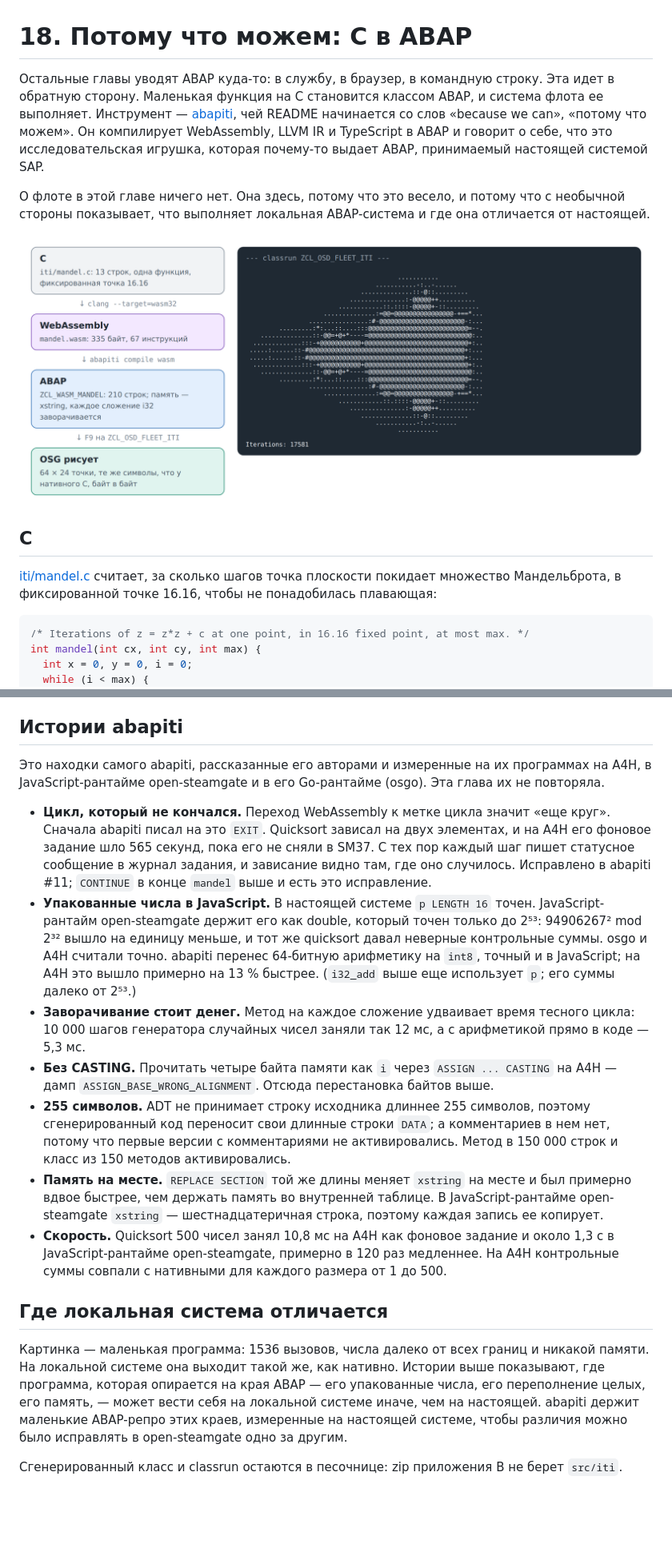
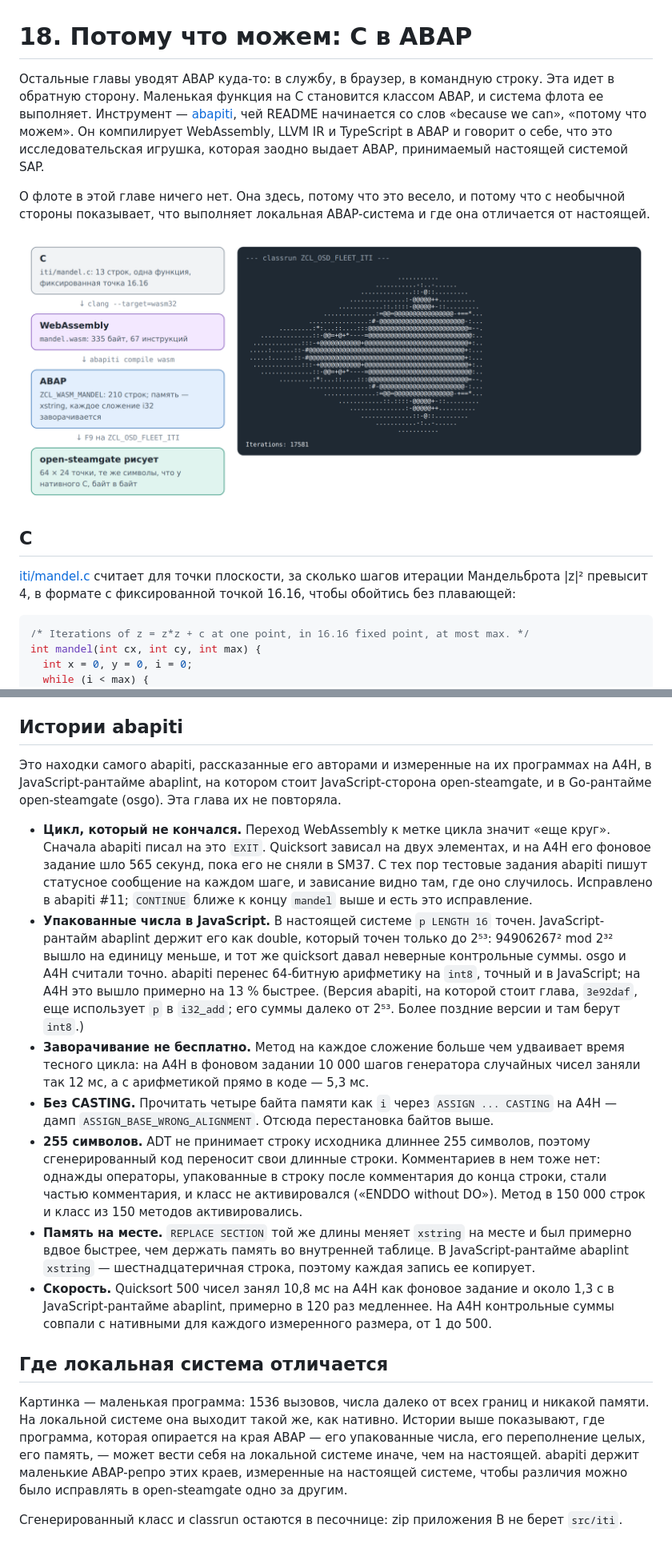
Before and after one commit to oisee/osg-demo, a Markdown page: book/ru/18-c-in-abap.md, 2 parts joined by grey strips. Shown at 80% size. Rendered like a GitHub page; pictures changed too: book/img/iti-pipeline.ru.png; blank space fills up the shorter version.

````diff
--- a/book/ru/18-c-in-abap.md
+++ b/book/ru/18-c-in-abap.md
@@ -1,24 +1,24 @@
 # 18. Потому что можем: C в ABAP
 
 Остальные главы уводят ABAP куда-то: в службу, в браузер, в командную строку.
-Эта идет в обратную сторону. Маленькая функция на C становится классом ABAP,
-и система флота ее выполняет. Инструмент —
+Эта идет в обратную сторону. Маленькая функция на C становится классом ABAP, и
+система флота ее выполняет. Инструмент —
 [abapiti](https://github.com/oisee/abapiti), чей README начинается со слов
 «because we can», «потому что можем». Он компилирует WebAssembly, LLVM IR и
 TypeScript в ABAP и говорит о себе, что это исследовательская игрушка, которая
-почему-то выдает ABAP, принимаемый настоящей системой SAP.
+заодно выдает ABAP, принимаемый настоящей системой SAP.
 
 О флоте в этой главе ничего нет. Она здесь, потому что это весело, и потому
-что с необычной стороны показывает, что выполняет локальная ABAP-система и
-где она отличается от настоящей.
+что с необычной стороны показывает, что выполняет локальная ABAP-система и где
+она отличается от настоящей.
 
 ![От 13 строк C к WebAssembly, к классу ABAP и к картинке в консоли classrun](../img/iti-pipeline.ru.png)
 
 ## C
 
-[iti/mandel.c](../../iti/mandel.c) считает, за сколько шагов точка плоскости
-покидает множество Мандельброта, в фиксированной точке 16.16, чтобы не
-понадобилась плавающая:
+[iti/mandel.c](../../iti/mandel.c) считает для точки плоскости, за сколько
+шагов итерации Мандельброта |z|² превысит 4, в формате с фиксированной точкой
+16.16, чтобы обойтись без плавающей:
 
 <!-- code: iti/mandel.c lines 1-13 -->
 ```c
@@ -133,40 +134,43 @@ ENDMETHOD.
 ## Истории abapiti
 
 Это находки самого abapiti, рассказанные его авторами и измеренные на их
-программах на A4H, в JavaScript-рантайме open-steamgate и в его Go-рантайме
-(osgo). Эта глава их не повторяла.
+программах на A4H, в JavaScript-рантайме abaplint, на котором стоит
+JavaScript-сторона open-steamgate, и в Go-рантайме open-steamgate (osgo). Эта
+глава их не повторяла.
 
 - **Цикл, который не кончался.** Переход WebAssembly к метке цикла значит «еще
   круг». Сначала abapiti писал на это `EXIT`. Quicksort зависал на двух
   элементах, и на A4H его фоновое задание шло 565 секунд, пока его не сняли в
-  SM37. С тех пор каждый шаг пишет статусное сообщение в журнал задания, и
-  зависание видно там, где оно случилось. Исправлено в abapiti #11; `CONTINUE`
-  в конце `mandel` выше и есть это исправление.
-- **Упакованные числа в JavaScript.** В настоящей системе `p LENGTH 16`
-  точен. JavaScript-рантайм open-steamgate держит его как double, который
-  точен только до 2⁵³: 94906267² mod 2³² вышло на единицу меньше, и тот же
-  quicksort давал неверные контрольные суммы. osgo и A4H считали точно.
-  abapiti перенес 64-битную арифметику на `int8`, точный и в JavaScript; на
-  A4H это вышло примерно на 13 % быстрее. (`i32_add` выше еще использует `p`;
-  его суммы далеко от 2⁵³.)
-- **Заворачивание стоит денег.** Метод на каждое сложение удваивает время
-  тесного цикла: 10 000 шагов генератора случайных чисел заняли так 12 мс, а
-  с арифметикой прямо в коде — 5,3 мс.
-- **Без CASTING.** Прочитать четыре байта памяти как `i` через
-  `ASSIGN ... CASTING` на A4H — дамп `ASSIGN_BASE_WRONG_ALIGNMENT`. Отсюда
-  перестановка байтов выше.
+  SM37. С тех пор тестовые задания abapiti пишут статусное сообщение на каждом
+  шаге, и зависание видно там, где оно случилось. Исправлено в abapiti #11;
+  `CONTINUE` ближе к концу `mandel` выше и есть это исправление.
+- **Упакованные числа в JavaScript.** В настоящей системе `p LENGTH 16` точен.
+  JavaScript-рантайм abaplint держит его как double, который точен только до
+  2⁵³: 94906267² mod 2³² вышло на единицу меньше, и тот же quicksort давал
+  неверные контрольные суммы. osgo и A4H считали точно. abapiti перенес
+  64-битную арифметику на `int8`, точный и в JavaScript; на A4H это вышло
+  примерно на 13 % быстрее. (Версия abapiti, на которой стоит глава,
+  `3e92daf`, еще использует `p` в `i32_add`; его суммы далеко от 2⁵³. Более
+  поздние версии и там берут `int8`.)
+- **Заворачивание не бесплатно.** Метод на каждое сложение больше чем
+  удваивает время тесного цикла: на A4H в фоновом задании 10 000 шагов
+  генератора случайных чисел заняли так 12 мс, а с арифметикой прямо в коде —
+  5,3 мс.
+- **Без CASTING.** Прочитать четыре байта памяти как `i` через `ASSIGN ...
+  CASTING` на A4H — дамп `ASSIGN_BASE_WRONG_ALIGNMENT`. Отсюда перестановка
+  байтов выше.
 - **255 символов.** ADT не принимает строку исходника длиннее 255 символов,
-  поэтому сгенерированный код переносит свои длинные строки `DATA`; а
-  комментариев в нем нет, потому что первые версии с комментариями не
-  активировались. Метод в 150 000 строк и класс из 150 методов
-  активировались.
-- **Память на месте.** `REPLACE SECTION` той же длины меняет `xstring` на месте
-  и был примерно вдвое быстрее, чем держать память во внутренней таблице. В
-  JavaScript-рантайме open-steamgate `xstring` — шестнадцатеричная строка,
-  поэтому каждая запись ее копирует.
-- **Скорость.** Quicksort 500 чисел занял 10,8 мс на A4H как фоновое задание
-  и около 1,3 с в JavaScript-рантайме open-steamgate, примерно в 120 раз
-  медленнее. На A4H контрольные суммы совпали с нативными для каждого размера
+  поэтому сгенерированный код переносит свои длинные строки. Комментариев в
+  нем тоже нет: однажды операторы, упакованные в строку после комментария до
+  конца строки, стали частью комментария, и класс не активировался («ENDDO
+  without DO»). Метод в 150 000 строк и класс из 150 методов активировались.
+- **Память на месте.** `REPLACE SECTION` той же длины меняет `xstring` на
+  месте и был примерно вдвое быстрее, чем держать память во внутренней
+  таблице. В JavaScript-рантайме abaplint `xstring` — шестнадцатеричная
+  строка, поэтому каждая запись ее копирует.
+- **Скорость.** Quicksort 500 чисел занял 10,8 мс на A4H как фоновое задание и
+  около 1,3 с в JavaScript-рантайме abaplint, примерно в 120 раз медленнее. На
+  A4H контрольные суммы совпали с нативными для каждого измеренного размера,
   от 1 до 500.
 
 ## Где локальная система отличается
@@ -175,9 +179,9 @@ ENDMETHOD.
 никакой памяти. На локальной системе она выходит такой же, как нативно.
 Истории выше показывают, где программа, которая опирается на края ABAP — его
 упакованные числа, его переполнение целых, его память, — может вести себя на
-локальной системе иначе, чем на настоящей. abapiti держит маленькие
-ABAP-репро этих краев, измеренные на настоящей системе, чтобы различия можно
-было исправлять в open-steamgate одно за другим.
+локальной системе иначе, чем на настоящей. abapiti держит маленькие ABAP-репро
+этих краев, измеренные на настоящей системе, чтобы различия можно было
+исправлять в open-steamgate одно за другим.
 
 Сгенерированный класс и classrun остаются в песочнице: zip приложения B не
 берет `src/iti`.
````
Also changed, not shown: other parts of book/ru/18-c-in-abap.md (+14 -13 lines), book/18-c-in-abap.md (+52 -46 lines), book/img/iti-pipeline.png, 3 other files.
